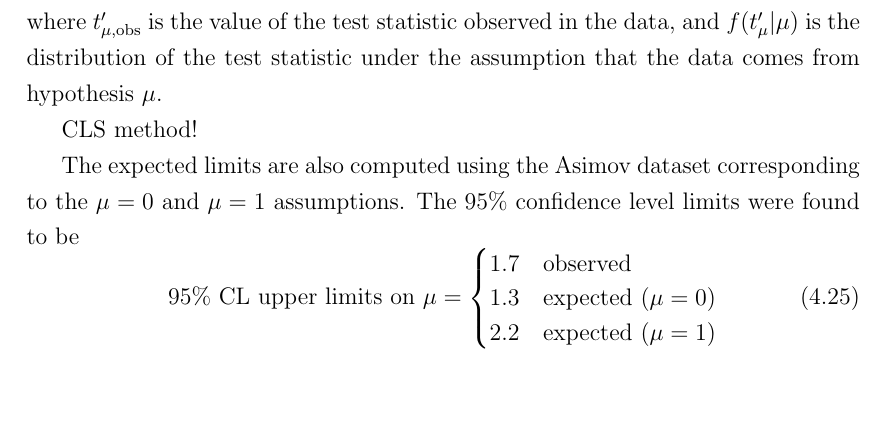
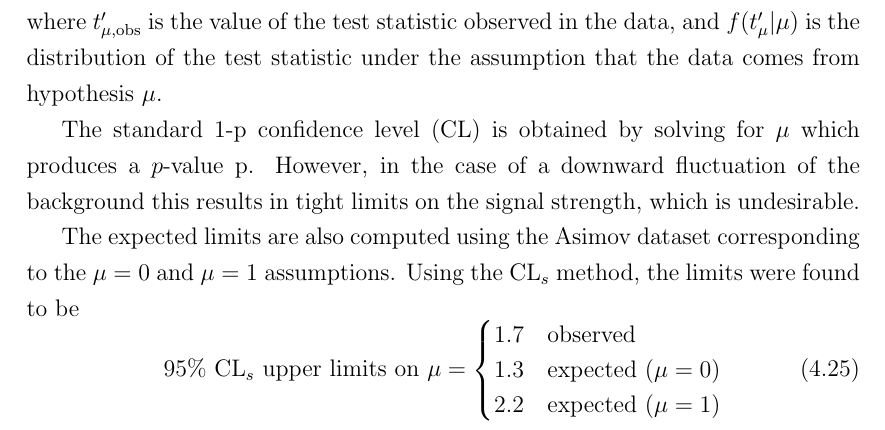
Before and after one commit to mzgubic/thesis, a LaTeX thesis (Hmumu.tex, which reads chapters/hmumu.tex): part of page 93 of 111, cut so that both start at the same text, the shorter picture padded with empty space. Compiled offline with pdfLaTeX.

Commit message:
start CLs method

```diff
--- a/chapters/hmumu.tex
+++ b/chapters/hmumu.tex
@@ -1553,13 +1553,16 @@ where $t'_{\mu, \text{obs}}$ is the value of the test statistic observed
 in the data, and $f(t'_\mu | \mu)$ is the distribution of the test statistic
 under the assumption that the data comes from hypothesis $\mu$.
 
-CLS method!
+The standard 1-p confidence level (CL) is obtained by solving for $\mu$
+which produces a $p$-value p. However, in the case of a downward fluctuation
+of the background this results in tight limits on the signal strength,
+which is undesirable.
 
 The expected limits are also computed using the Asimov dataset
-corresponding to the $\mu=0$ and $\mu=1$ assumptions. The 95\% confidence
-level limits were found to be
-\begin{equation}
-\text{95\% CL upper limits on $\mu$} =
+corresponding to the $\mu=0$ and $\mu=1$ assumptions. Using the CL$_s$
+method, the limits were found to be
+\begin{equation}
+\text{95\% CL$_s$ upper limits on $\mu$} =
     \begin{cases}
      1.7 & \text{observed } \\
      1.3 & \text{expected } (\mu = 0) \\
```
